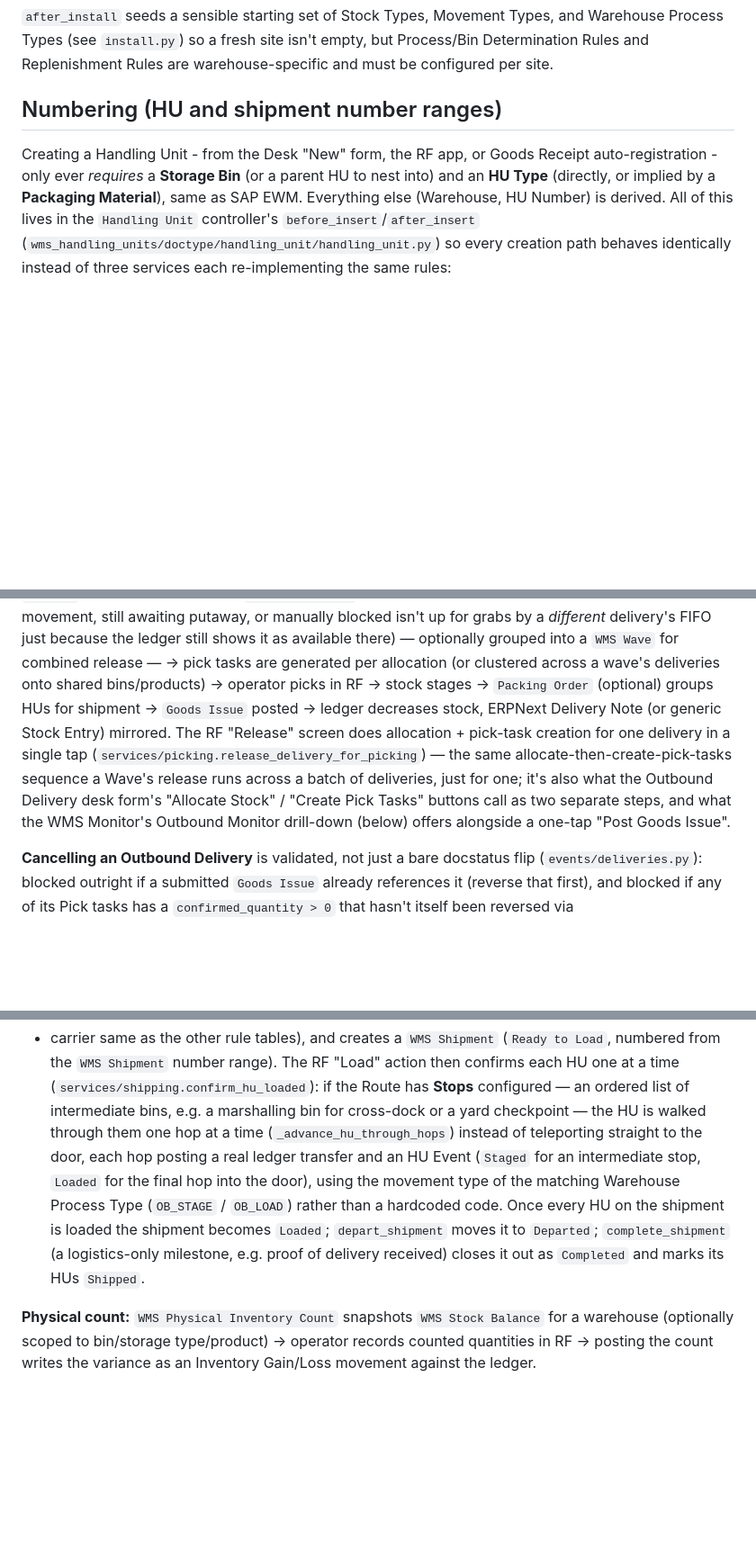
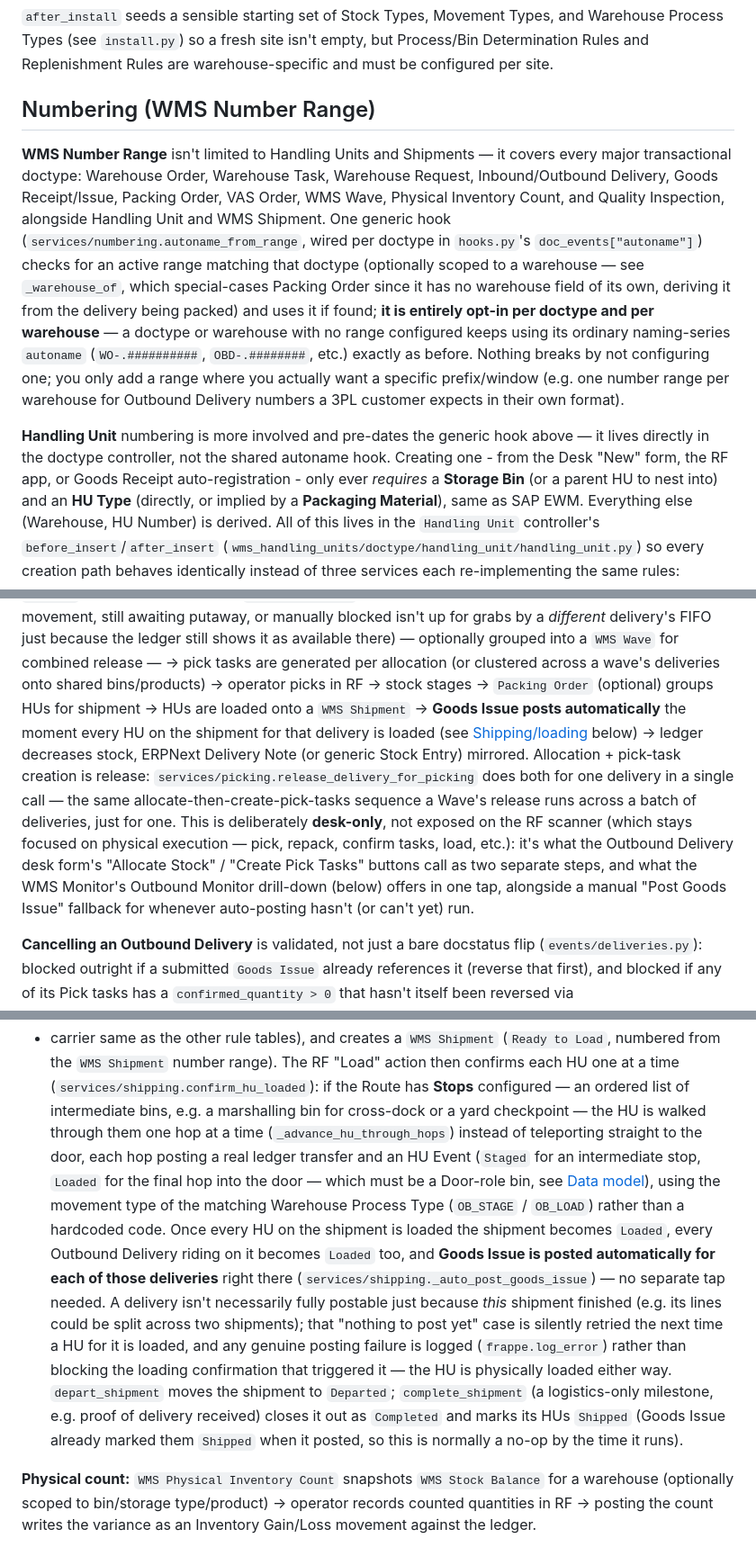
Before and after one commit to pedropi16/frappe-ewm, a Markdown page: README.md, 3 parts joined by grey strips. Shown at 90% size. GitHub-like rendering; blank space fills up the shorter version.

Commit message:
Update README for door enforcement, wider numbering, and RF changes
Catches the setup doc up with the last three changes:
- Numbering section now describes WMS Number Range covering every
  major transactional doctype (not just Handling Unit/Shipment), the
  generic autoname_from_range hook, and that it's opt-in per doctype
  and warehouse.
- New "Door" callout in the data model: it's a Storage Bin whose
  Storage Type has storage_role=Door, enforced on Route/Shipment/
  Delivery door fields and required for Goods Issue to post.
  Configuration step 3 and 11 spell out the dependency chain (no
  Door-role bin -> no valid Route door -> HUs never reach Loaded ->
  Goods Issue never posts) explicitly.
- Outbound/Shipping flow sections and the Monitor description updated
  to describe Goods Issue auto-posting once a delivery finishes
  loading, with the manual Post Goods Issue button as a fallback.
- RF app table's "Release" row removed to match its removal from the
  scanner; Outbound flow text notes release is desk-only now.

Co-Authored-By: Claude Sonnet 5 <noreply@anthropic.com>

```diff
--- a/README.md
+++ b/README.md
@@ -169,9 +177,28 @@ and Warehouse Process Types (see `install.py`) so a fresh site isn't empty,
 but Process/Bin Determination Rules and Replenishment Rules are
 warehouse-specific and must be configured per site.
 
-## Numbering (HU and shipment number ranges)
+## Numbering (WMS Number Range)
 
-Creating a Handling Unit - from the Desk "New" form, the RF app, or Goods
+**WMS Number Range** isn't limited to Handling Units and Shipments — it
+covers every major transactional doctype: Warehouse Order, Warehouse Task,
+Warehouse Request, Inbound/Outbound Delivery, Goods Receipt/Issue, Packing
+Order, VAS Order, WMS Wave, Physical Inventory Count, and Quality Inspection,
+alongside Handling Unit and WMS Shipment. One generic hook
+(`services/numbering.autoname_from_range`, wired per doctype in `hooks.py`'s
+`doc_events["autoname"]`) checks for an active range matching that doctype
+(optionally scoped to a warehouse — see `_warehouse_of`, which special-cases
+Packing Order since it has no warehouse field of its own, deriving it from
+the delivery being packed) and uses it if found; **it is entirely opt-in per
+doctype and per warehouse** — a doctype or warehouse with no range configured
+keeps using its ordinary naming-series `autoname` (`WO-.##########`,
+`OBD-.########`, etc.) exactly as before. Nothing breaks by not configuring
+one; you only add a range where you actually want a specific prefix/window
+(e.g. one number range per warehouse for Outbound Delivery numbers a 3PL
+customer expects in their own format).
+
+**Handling Unit** numbering is more involved and pre-dates the generic hook
+above — it lives directly in the doctype controller, not the shared
+autoname hook. Creating one - from the Desk "New" form, the RF app, or Goods
 Receipt auto-registration - only ever *requires* a **Storage Bin** (or a
 parent HU to nest into) and an **HU Type** (directly, or implied by a
 **Packaging Material**), same as SAP EWM. Everything else (Warehouse, HU
@@ -244,16 +271,21 @@ FIFO just because the ledger still shows it as available there) — optionally
 grouped into a `WMS Wave` for combined release — → pick tasks are generated
 per allocation (or clustered
 across a wave's deliveries onto shared bins/products) → operator picks in RF
-→ stock stages → `Packing Order` (optional) groups HUs for shipment →
-`Goods Issue` posted → ledger decreases stock, ERPNext Delivery Note (or
-generic Stock Entry) mirrored. The RF "Release" screen does allocation +
-pick-task creation for one delivery in a single tap
-(`services/picking.release_delivery_for_picking`) — the same
+→ stock stages → `Packing Order` (optional) groups HUs for shipment → HUs are
+loaded onto a `WMS Shipment` → **Goods Issue posts automatically** the moment
+every HU on the shipment for that delivery is loaded (see
+[Shipping/loading](#core-flows) below) → ledger decreases stock, ERPNext
+Delivery Note (or generic Stock Entry) mirrored. Allocation + pick-task
+creation is release: `services/picking.release_delivery_for_picking` does
+both for one delivery in a single call — the same
 allocate-then-create-pick-tasks sequence a Wave's release runs across a
-batch of deliveries, just for one; it's also what the Outbound Delivery desk
+batch of deliveries, just for one. This is deliberately **desk-only**, not
+exposed on the RF scanner (which stays focused on physical execution — pick,
+repack, confirm tasks, load, etc.): it's what the Outbound Delivery desk
 form's "Allocate Stock" / "Create Pick Tasks" buttons call as two separate
 steps, and what the WMS Monitor's Outbound Monitor drill-down (below) offers
-alongside a one-tap "Post Goods Issue".
+in one tap, alongside a manual "Post Goods Issue" fallback for whenever
+auto-posting hasn't (or can't yet) run.
 
 **Cancelling an Outbound Delivery** is validated, not just a bare docstatus
 flip (`events/deliveries.py`): blocked outright if a submitted `Goods Issue`
@@ -278,12 +310,23 @@ configured — an ordered list of intermediate bins, e.g. a marshalling bin for
 cross-dock or a yard checkpoint — the HU is walked through them one hop at a
 time (`_advance_hu_through_hops`) instead of teleporting straight to the
 door, each hop posting a real ledger transfer and an HU Event (`Staged` for
-an intermediate stop, `Loaded` for the final hop into the door), using the
-movement type of the matching Warehouse Process Type (`OB_STAGE` /
-`OB_LOAD`) rather than a hardcoded code. Once every HU on the shipment is
-loaded the shipment becomes `Loaded`; `depart_shipment` moves it to
-`Departed`; `complete_shipment` (a logistics-only milestone, e.g. proof of
-delivery received) closes it out as `Completed` and marks its HUs `Shipped`.
+an intermediate stop, `Loaded` for the final hop into the door — which must
+be a Door-role bin, see [Data model](#data-model)), using the movement type
+of the matching Warehouse Process Type (`OB_STAGE` / `OB_LOAD`) rather than a
+hardcoded code. Once every HU on the shipment is loaded the shipment becomes
+`Loaded`, every Outbound Delivery riding on it becomes `Loaded` too, and
+**Goods Issue is posted automatically for each of those deliveries** right
+there (`services/shipping._auto_post_goods_issue`) — no separate tap needed.
+A delivery isn't necessarily fully postable just because *this* shipment
+finished (e.g. its lines could be split across two shipments); that "nothing
+to post yet" case is silently retried the next time a HU for it is loaded,
+and any genuine posting failure is logged (`frappe.log_error`) rather than
+blocking the loading confirmation that triggered it — the HU is physically
+loaded either way. `depart_shipment` moves the shipment to `Departed`;
+`complete_shipment` (a logistics-only milestone, e.g. proof of delivery
+received) closes it out as `Completed` and marks its HUs `Shipped` (Goods
+Issue already marked them `Shipped` when it posted, so this is normally a
+no-op by the time it runs).
 
 **Physical count:** `WMS Physical Inventory Count` snapshots `WMS Stock
 Balance` for a warehouse (optionally scoped to bin/storage type/product) →
```
Also changed, not shown: other parts of README.md (+30 -11 lines).
